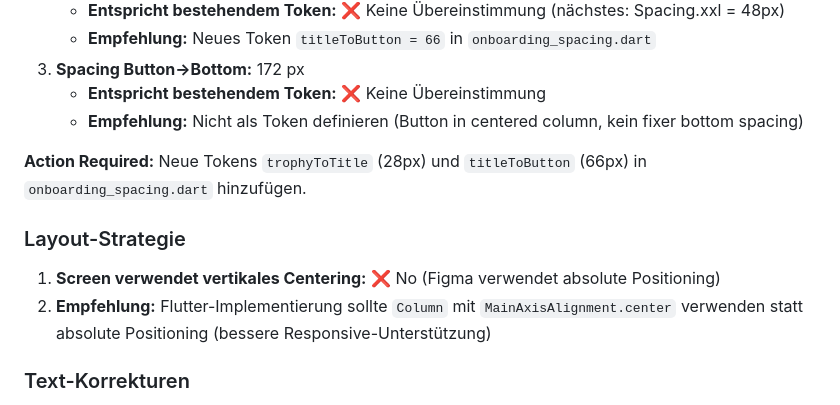
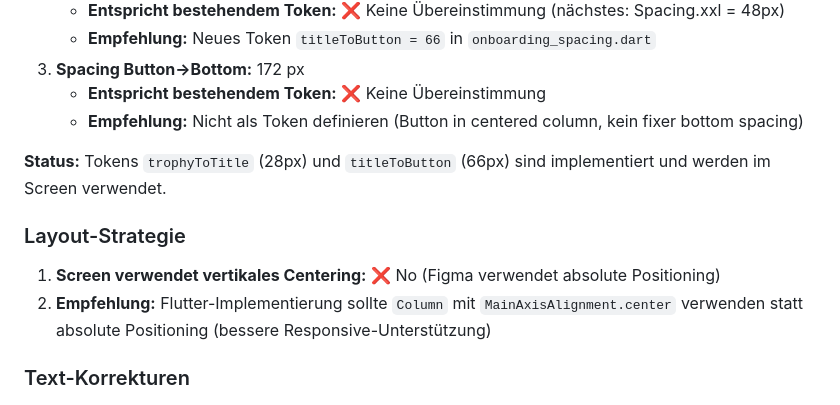
Before and after one commit to luvi-team/luvi-app, a Markdown page: docs/audits/ONB_SUCCESS_figma_specs.md, the part around the change. GitHub-like rendering.

Commit message:
Update docs/audits/ONB_SUCCESS_figma_specs.md
Co-authored-by: coderabbitai[bot] <136622811+coderabbitai[bot]@users.noreply.github.com>

```diff
--- a/docs/audits/ONB_SUCCESS_figma_specs.md
+++ b/docs/audits/ONB_SUCCESS_figma_specs.md
@@ -408,12 +408,11 @@ Trophy besteht ausschließlich aus Vektor-Shapes (Body mit Gradient, Henkel, Ste
    - **Entspricht bestehendem Token:** ❌ Keine Übereinstimmung
    - **Empfehlung:** Nicht als Token definieren (Button in centered column, kein fixer bottom spacing)
 
-**Action Required:** Neue Tokens `trophyToTitle` (28px) und `titleToButton` (66px) in `onboarding_spacing.dart` hinzufügen.
+**Status:** Tokens `trophyToTitle` (28px) und `titleToButton` (66px) sind implementiert und werden im Screen verwendet.
 
 ### Layout-Strategie
 1. **Screen verwendet vertikales Centering:** ❌ No (Figma verwendet absolute Positioning)
 2. **Empfehlung:** Flutter-Implementierung sollte `Column` mit `MainAxisAlignment.center` verwenden statt absolute Positioning (bessere Responsive-Unterstützung)
-
 ### Text-Korrekturen
 1. **Button-Text in Figma:** "Los gehts!" (fehlt Apostroph)
 2. **Korrekte deutsche Schreibweise:** "Los geht's!" (mit Apostroph)
```
